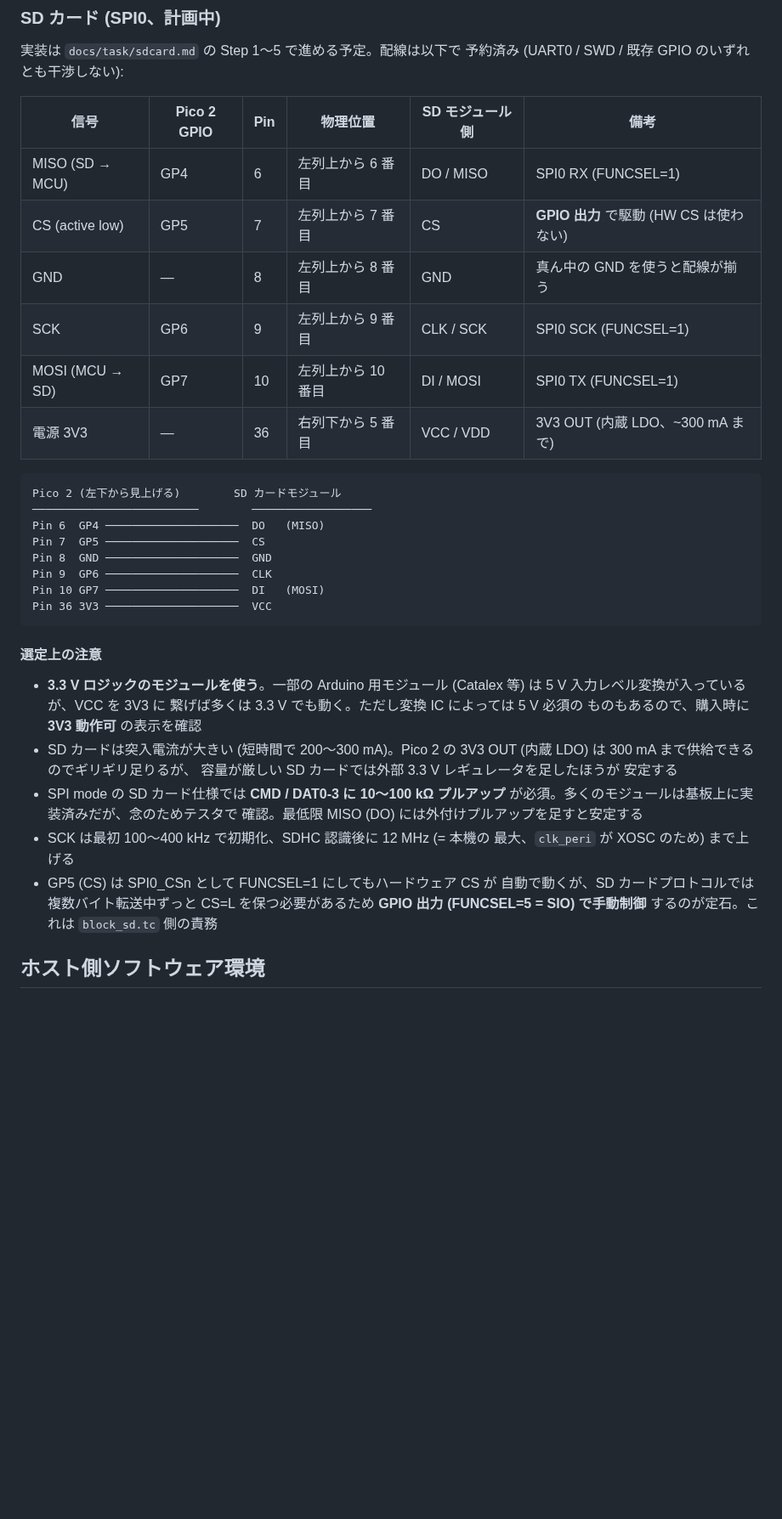
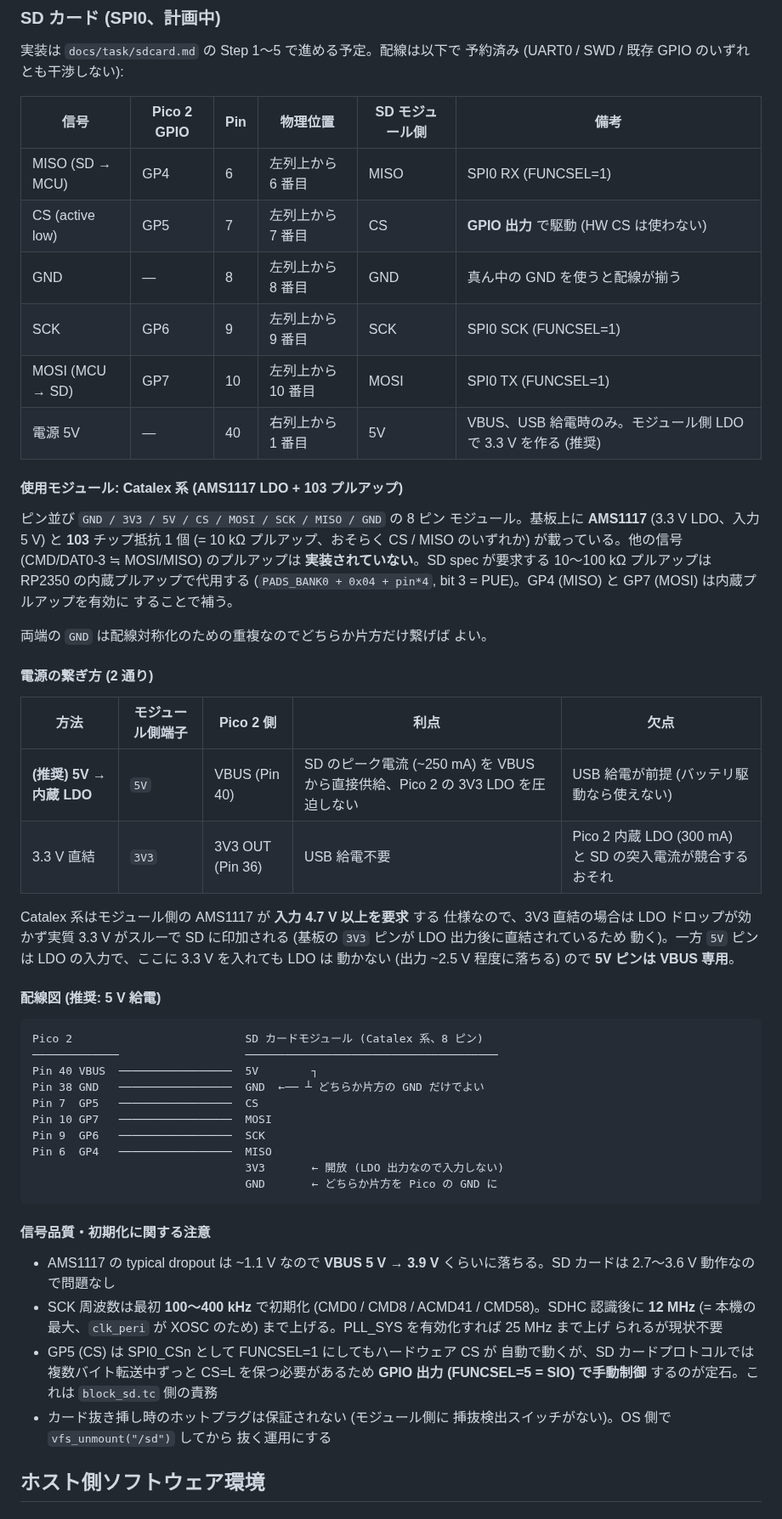
Before and after one commit to ikeji/mtos, a Markdown page: docs/pico2_hardware.md, the part around the change. Shown at 85% size. Drawn GitHub-style; blank space fills up the shorter version.

Commit message:
docs(pico2_hardware): document the Catalex-style 8-pin SD module
The actually-purchased module has the GND/3V3/5V/CS/MOSI/SCK/MISO/GND
pinout with an AMS1117 LDO and a single 10 kΩ pull-up. Wire it via
VBUS (pin 40) → on-board LDO so SD inrush draws from USB instead of
the Pico's internal 300 mA LDO. Note that the 5V pin requires ≥4.7 V
(LDO input) so the 3V3 pin is the alternative for non-USB power.
The single 103 pull-up doesn't cover MOSI/MISO; rely on RP2350
internal pull-ups (PADS_BANK0 PUE bit) instead.

Co-Authored-By: Claude Opus 4.7 (1M context) <noreply@anthropic.com>

````diff
--- a/docs/pico2_hardware.md
+++ b/docs/pico2_hardware.md
@@ -80,43 +80,70 @@ UART は **クロス接続** (TX → RX) になることに注意。Debug Probe
 
 | 信号 | Pico 2 GPIO | Pin | 物理位置 | SD モジュール側 | 備考 |
 |---|---|---|---|---|---|
-| MISO (SD → MCU) | GP4 | 6 | 左列上から 6 番目 | DO / MISO | SPI0 RX (FUNCSEL=1) |
+| MISO (SD → MCU) | GP4 | 6 | 左列上から 6 番目 | MISO | SPI0 RX (FUNCSEL=1) |
 | CS (active low) | GP5 | 7 | 左列上から 7 番目 | CS | **GPIO 出力** で駆動 (HW CS は使わない) |
 | GND | — | 8 | 左列上から 8 番目 | GND | 真ん中の GND を使うと配線が揃う |
-| SCK | GP6 | 9 | 左列上から 9 番目 | CLK / SCK | SPI0 SCK (FUNCSEL=1) |
-| MOSI (MCU → SD) | GP7 | 10 | 左列上から 10 番目 | DI / MOSI | SPI0 TX (FUNCSEL=1) |
-| 電源 3V3 | — | 36 | 右列下から 5 番目 | VCC / VDD | 3V3 OUT (内蔵 LDO、~300 mA まで) |
+| SCK | GP6 | 9 | 左列上から 9 番目 | SCK | SPI0 SCK (FUNCSEL=1) |
+| MOSI (MCU → SD) | GP7 | 10 | 左列上から 10 番目 | MOSI | SPI0 TX (FUNCSEL=1) |
+| 電源 5V | — | 40 | 右列上から 1 番目 | 5V | VBUS、USB 給電時のみ。モジュール側 LDO で 3.3 V を作る (推奨) |
+
+#### 使用モジュール: Catalex 系 (AMS1117 LDO + 103 プルアップ)
+
+ピン並び `GND / 3V3 / 5V / CS / MOSI / SCK / MISO / GND` の 8 ピン
+モジュール。基板上に **AMS1117** (3.3 V LDO、入力 5 V) と **103**
+チップ抵抗 1 個 (= 10 kΩ プルアップ、おそらく CS / MISO のいずれか)
+が載っている。他の信号 (CMD/DAT0-3 ≒ MOSI/MISO) のプルアップは
+**実装されていない**。SD spec が要求する 10〜100 kΩ プルアップは
+RP2350 の内蔵プルアップで代用する (`PADS_BANK0 + 0x04 + pin*4`,
+bit 3 = PUE)。GP4 (MISO) と GP7 (MOSI) は内蔵プルアップを有効に
+することで補う。
+
+両端の `GND` は配線対称化のための重複なのでどちらか片方だけ繋げば
+よい。
+
+#### 電源の繋ぎ方 (2 通り)
+
+| 方法 | モジュール側端子 | Pico 2 側 | 利点 | 欠点 |
+|---|---|---|---|---|
+| **(推奨) 5V → 内蔵 LDO** | `5V` | VBUS (Pin 40) | SD のピーク電流 (~250 mA) を VBUS から直接供給、Pico 2 の 3V3 LDO を圧迫しない | USB 給電が前提 (バッテリ駆動なら使えない) |
+| 3.3 V 直結 | `3V3` | 3V3 OUT (Pin 36) | USB 給電不要 | Pico 2 内蔵 LDO (300 mA) と SD の突入電流が競合するおそれ |
+
+Catalex 系はモジュール側の AMS1117 が **入力 4.7 V 以上を要求** する
+仕様なので、3V3 直結の場合は LDO ドロップが効かず実質 3.3 V がスルーで
+SD に印加される (基板の `3V3` ピンが LDO 出力後に直結されているため
+動く)。一方 `5V` ピンは LDO の入力で、ここに 3.3 V を入れても LDO は
+動かない (出力 ~2.5 V 程度に落ちる) ので **5V ピンは VBUS 専用**。
+
+#### 配線図 (推奨: 5 V 給電)
 
 ```
-Pico 2 (左下から見上げる)        SD カードモジュール
-─────────────────────────        ──────────────────
-Pin 6  GP4 ────────────────────  DO   (MISO)
-Pin 7  GP5 ────────────────────  CS
-Pin 8  GND ────────────────────  GND
-Pin 9  GP6 ────────────────────  CLK
-Pin 10 GP7 ────────────────────  DI   (MOSI)
-Pin 36 3V3 ────────────────────  VCC
+Pico 2                          SD カードモジュール (Catalex 系、8 ピン)
+─────────────                   ──────────────────────────────────────
+Pin 40 VBUS  ─────────────────  5V        ┐
+Pin 38 GND   ─────────────────  GND  ←── ┴ どちらか片方の GND だけでよい
+Pin 7  GP5   ─────────────────  CS
+Pin 10 GP7   ─────────────────  MOSI
+Pin 9  GP6   ─────────────────  SCK
+Pin 6  GP4   ─────────────────  MISO
+                                3V3       ← 開放 (LDO 出力なので入力しない)
+                                GND       ← どちらか片方を Pico の GND に
 ```
 
-#### 選定上の注意
+#### 信号品質・初期化に関する注意
 
-- **3.3 V ロジックのモジュールを使う**。一部の Arduino 用モジュール
-  (Catalex 等) は 5 V 入力レベル変換が入っているが、VCC を 3V3 に
-  繋げば多くは 3.3 V でも動く。ただし変換 IC によっては 5 V 必須の
-  ものもあるので、購入時に **3V3 動作可** の表示を確認
-- SD カードは突入電流が大きい (短時間で 200〜300 mA)。Pico 2 の
-  3V3 OUT (内蔵 LDO) は 300 mA まで供給できるのでギリギリ足りるが、
-  容量が厳しい SD カードでは外部 3.3 V レギュレータを足したほうが
-  安定する
-- SPI mode の SD カード仕様では **CMD / DAT0-3 に 10〜100 kΩ プルアップ**
-  が必須。多くのモジュールは基板上に実装済みだが、念のためテスタで
-  確認。最低限 MISO (DO) には外付けプルアップを足すと安定する
-- SCK は最初 100〜400 kHz で初期化、SDHC 認識後に 12 MHz (= 本機の
-  最大、`clk_peri` が XOSC のため) まで上げる
+- AMS1117 の typical dropout は ~1.1 V なので **VBUS 5 V → 3.9 V**
+  くらいに落ちる。SD カードは 2.7〜3.6 V 動作なので問題なし
+- SCK 周波数は最初 **100〜400 kHz** で初期化 (CMD0 / CMD8 / ACMD41 /
+  CMD58)。SDHC 認識後に **12 MHz** (= 本機の最大、`clk_peri` が
+  XOSC のため) まで上げる。PLL_SYS を有効化すれば 25 MHz まで上げ
+  られるが現状不要
 - GP5 (CS) は SPI0_CSn として FUNCSEL=1 にしてもハードウェア CS が
   自動で動くが、SD カードプロトコルでは複数バイト転送中ずっと CS=L
   を保つ必要があるため **GPIO 出力 (FUNCSEL=5 = SIO) で手動制御**
   するのが定石。これは `block_sd.tc` 側の責務
+- カード抜き挿し時のホットプラグは保証されない (モジュール側に
+  挿抜検出スイッチがない)。OS 側で `vfs_unmount("/sd")` してから
+  抜く運用にする
 
 ## ホスト側ソフトウェア環境
 
````
